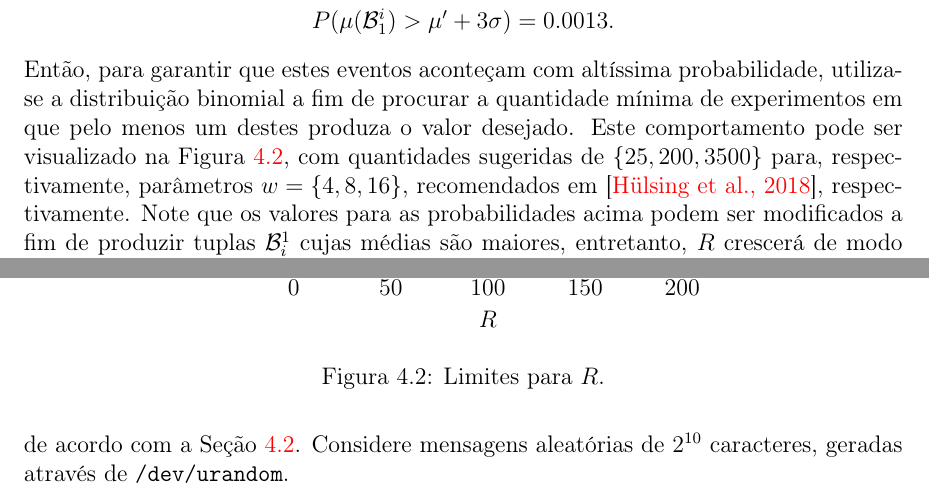
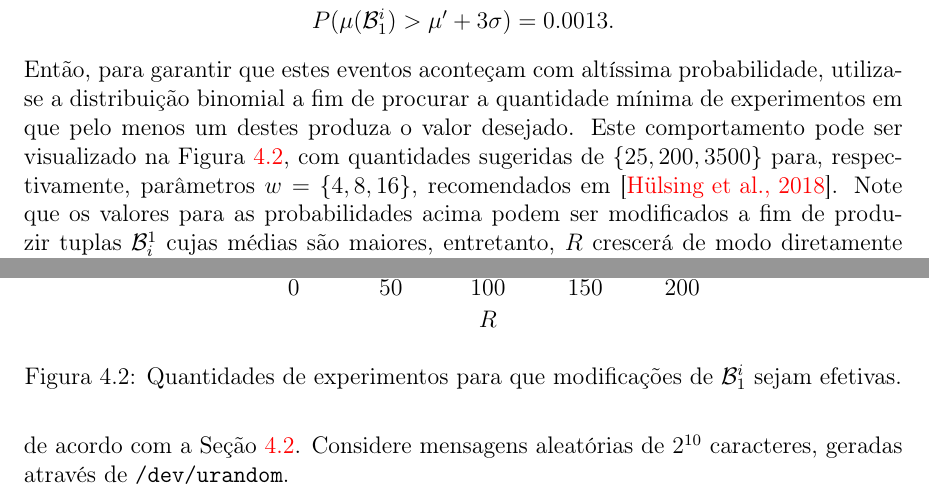
Before and after one commit to zambonin/bsc, a LaTeX document (bsc.tex): two parts of pages 42 and 43 of 49, joined at a grey line, cut so that both start at the same text. Compiled offline with pdfLaTeX.

Commit message:
sharelatex: update bsc.tex from r37782 to r37824

```diff
--- a/bsc.tex
+++ b/bsc.tex
@@ -1906,7 +1906,7 @@ Assim, é possível utilizar este resultado para fornecer valores razoáveis par
         P(\mu(\mathcal{B}_{1}^{i}) > \mu' + 3\sigma) &= 0.0013.
     \end{split}
 \end{align}
-Então, para garantir que estes eventos aconteçam com altíssima probabilidade, utiliza-se a distribuição binomial a fim de procurar a quantidade mínima de experimentos em que pelo menos um destes produza o valor desejado. Este comportamento pode ser visualizado na Figura~\ref{fig:13}, com quantidades sugeridas de $\{25, 200, 3500\}$ para, respectivamente, parâmetros $w = \{4, 8, 16\}$, recomendados em~\cite{irtf-cfrg-xmss-hash-based-signatures-12}, respectivamente. Note que os valores para as probabilidades acima podem ser modificados a fim de produzir tuplas $\mathcal{B}_{i}^{1}$ cujas médias são maiores, entretanto, $R$ crescerá de modo diretamente proporcional.
+Então, para garantir que estes eventos aconteçam com altíssima probabilidade, utiliza-se a distribuição binomial a fim de procurar a quantidade mínima de experimentos em que pelo menos um destes produza o valor desejado. Este comportamento pode ser visualizado na Figura~\ref{fig:13}, com quantidades sugeridas de $\{25, 200, 3500\}$ para, respectivamente, parâmetros $w = \{4, 8, 16\}$, recomendados em~\cite{irtf-cfrg-xmss-hash-based-signatures-12}. Note que os valores para as probabilidades acima podem ser modificados a fim de produzir tuplas $\mathcal{B}_{i}^{1}$ cujas médias são maiores, entretanto, $R$ crescerá de modo diretamente proporcional.
 
 \begin{figure}[ht]
     \centering
@@ -1944,7 +1944,7 @@ Então, para garantir que estes eventos aconteçam com altíssima probabilidade,
     \end{axis}
     \end{tikzpicture}
     \label{fig:13}
-    \caption{Limites para $R$.}
+    \caption{Quantidades de experimentos para que modificações de $\mathcal{B}_{1}^{i}$ sejam efetivas.}
 \end{figure}
 
 Como a modificação não afeta mecanismos internos do esquema, mostra-se necessário discutir as consequências da concatenação de um dado $\lambda_k$ à mensagem original, e do processo de busca por este dado. A maximização ou minimização das tuplas $\mathcal{B}_{1}^{i}$ introduz um comportamento estável nos \emph{bits} mais significativos de cada elemento da tupla, i.e. torna-se mais comum que estes possuam valores antecipáveis. Isto é possivelmente explorável através de criptoanálise diferencial aplicada sobre \emph{bits} fixos na construção Merkle-Damgård, posta em prática recentemente através da primeira colisão de resumos criptográficos produzidos pelo algoritmo SHA-1~\cite{Stevens2017}. Portanto, recomenda-se a utilização de funções seguras na escolha de $\hh{}$, como demonstrado em~\cite{Hlsing2013}.
```
